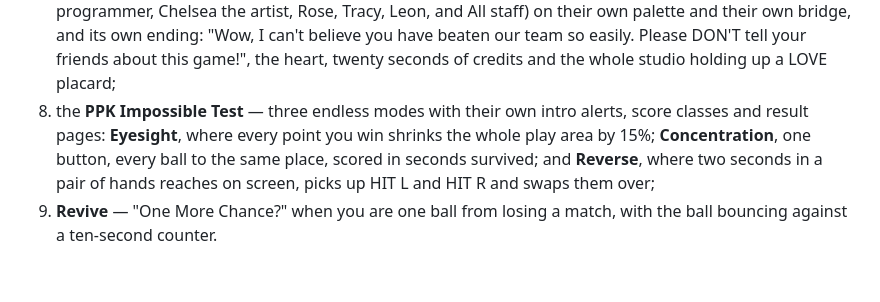
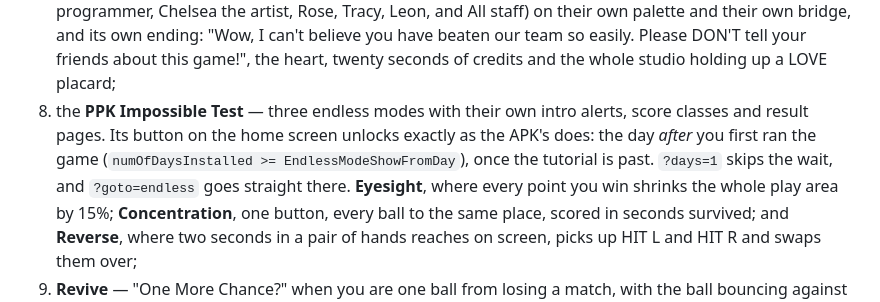
Before and after one commit to JacksonDam/impingpongking-webport, a Markdown page: README.md, the part around the change. Rendered like a GitHub page; blank space fills up the shorter version.

Commit message:
README: say how the Impossible Test unlocks

```diff
--- a/README.md
+++ b/README.md
@@ -49,7 +49,10 @@ The whole first-run experience, in order:
    Please DON'T tell your friends about this game!", the heart, twenty seconds
    of credits and the whole studio holding up a LOVE placard;
 8. the **PPK Impossible Test** — three endless modes with their own intro
-   alerts, score classes and result pages:
+   alerts, score classes and result pages. Its button on the home screen
+   unlocks exactly as the APK's does: the day *after* you first ran the game
+   (`numOfDaysInstalled >= EndlessModeShowFromDay`), once the tutorial is past.
+   `?days=1` skips the wait, and `?goto=endless` goes straight there.
    **Eyesight**, where every point you win shrinks the whole play area by 15%;
    **Concentration**, one button, every ball to the same place, scored in
    seconds survived; and **Reverse**, where two seconds in a pair of hands
```
